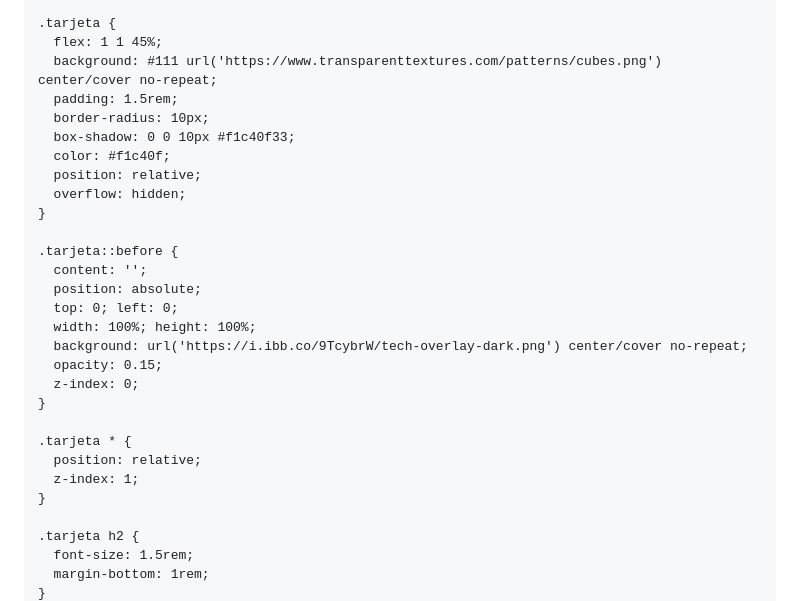
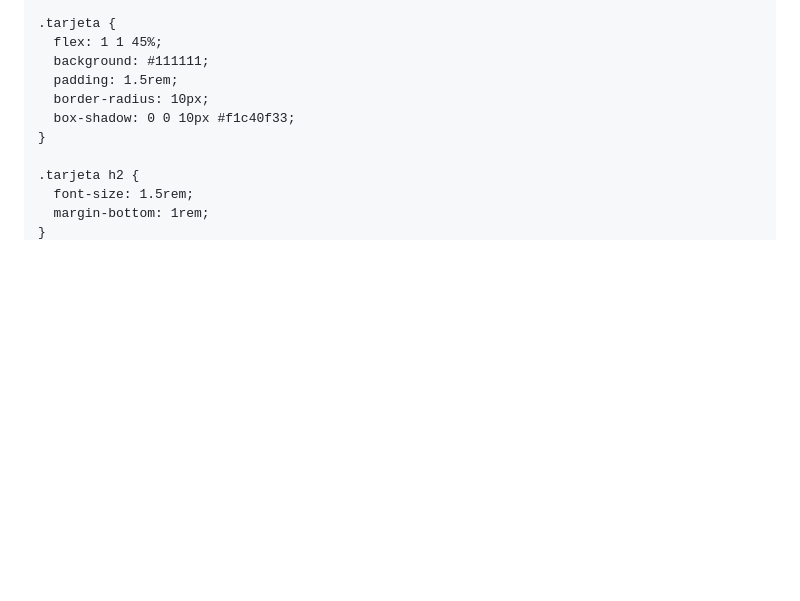
Before and after one commit to maisoncode04/maisonducode, a Markdown page: README.md, the part around the change. GitHub-like rendering; blank space fills up the shorter version.

```diff
--- a/README.md
+++ b/README.md
@@ -45,28 +45,10 @@
 
     .tarjeta {
       flex: 1 1 45%;
-      background: #111 url('https://www.transparenttextures.com/patterns/cubes.png') center/cover no-repeat;
+      background: #111111;
       padding: 1.5rem;
       border-radius: 10px;
       box-shadow: 0 0 10px #f1c40f33;
-      color: #f1c40f;
-      position: relative;
-      overflow: hidden;
-    }
-
-    .tarjeta::before {
-      content: '';
-      position: absolute;
-      top: 0; left: 0;
-      width: 100%; height: 100%;
-      background: url('https://i.ibb.co/9TcybrW/tech-overlay-dark.png') center/cover no-repeat;
-      opacity: 0.15;
-      z-index: 0;
-    }
-
-    .tarjeta * {
-      position: relative;
-      z-index: 1;
     }
 
     .tarjeta h2 {
```
